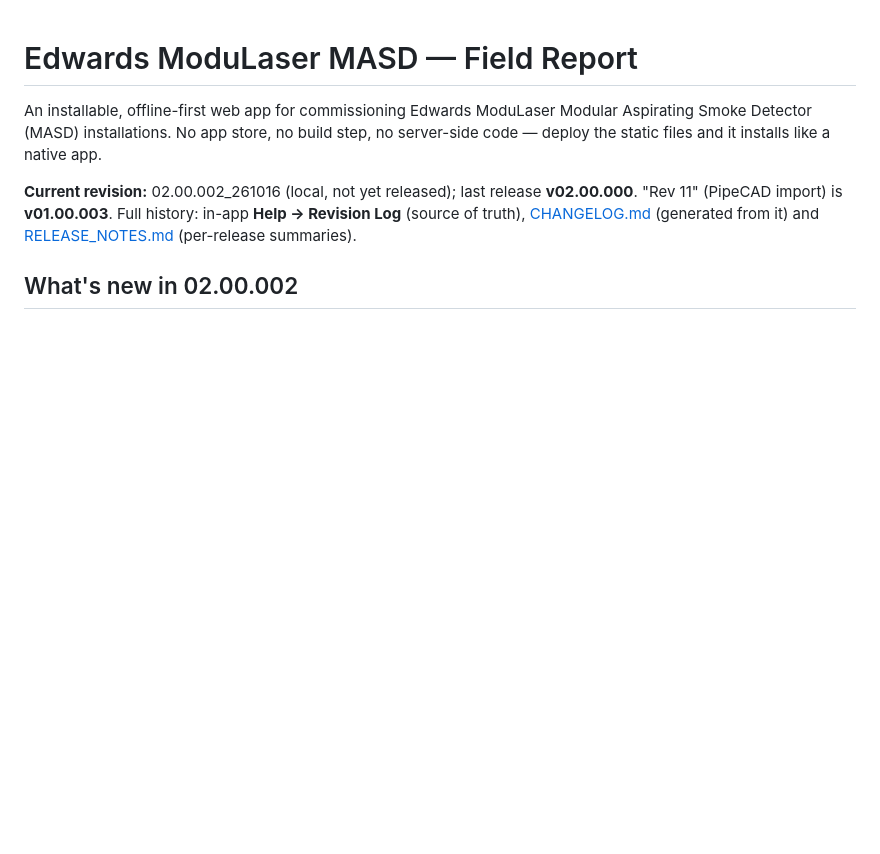
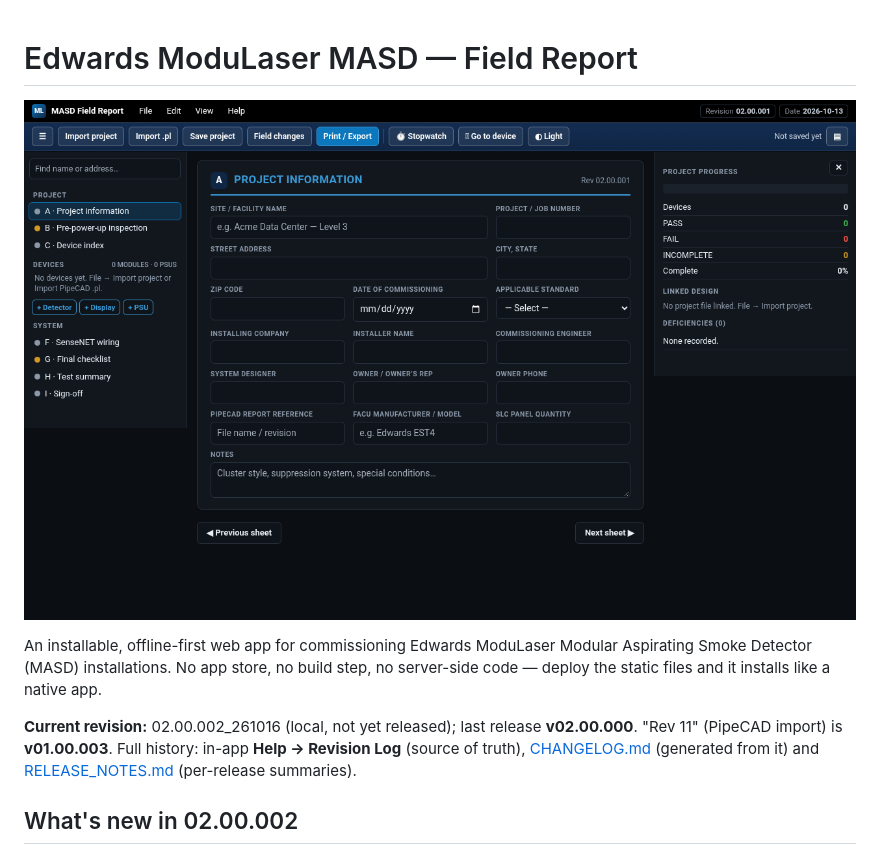
Before and after one commit to theBMGatKGS/ModuLaser-Commisioning-Report, a Markdown page: README.md, the part around the change. Rendered like a GitHub page; pictures changed too: docs/screenshot.png (added); blank space fills up the shorter version.

Commit message:
README: add live app screenshot (docs/screenshot.png)

```diff
--- a/README.md
+++ b/README.md
@@ -1,4 +1,7 @@
 # Edwards ModuLaser MASD — Field Report
+
+![ModuLaser MASD Field Report PWA in its dark theme: blank Project Information sheet with section navigation and project progress panel](docs/screenshot.png)
+
 
 An installable, offline-first web app for commissioning Edwards ModuLaser Modular Aspirating Smoke Detector (MASD) installations. No app store, no build step, no server-side code — deploy the static files and it installs like a native app.
 
```
